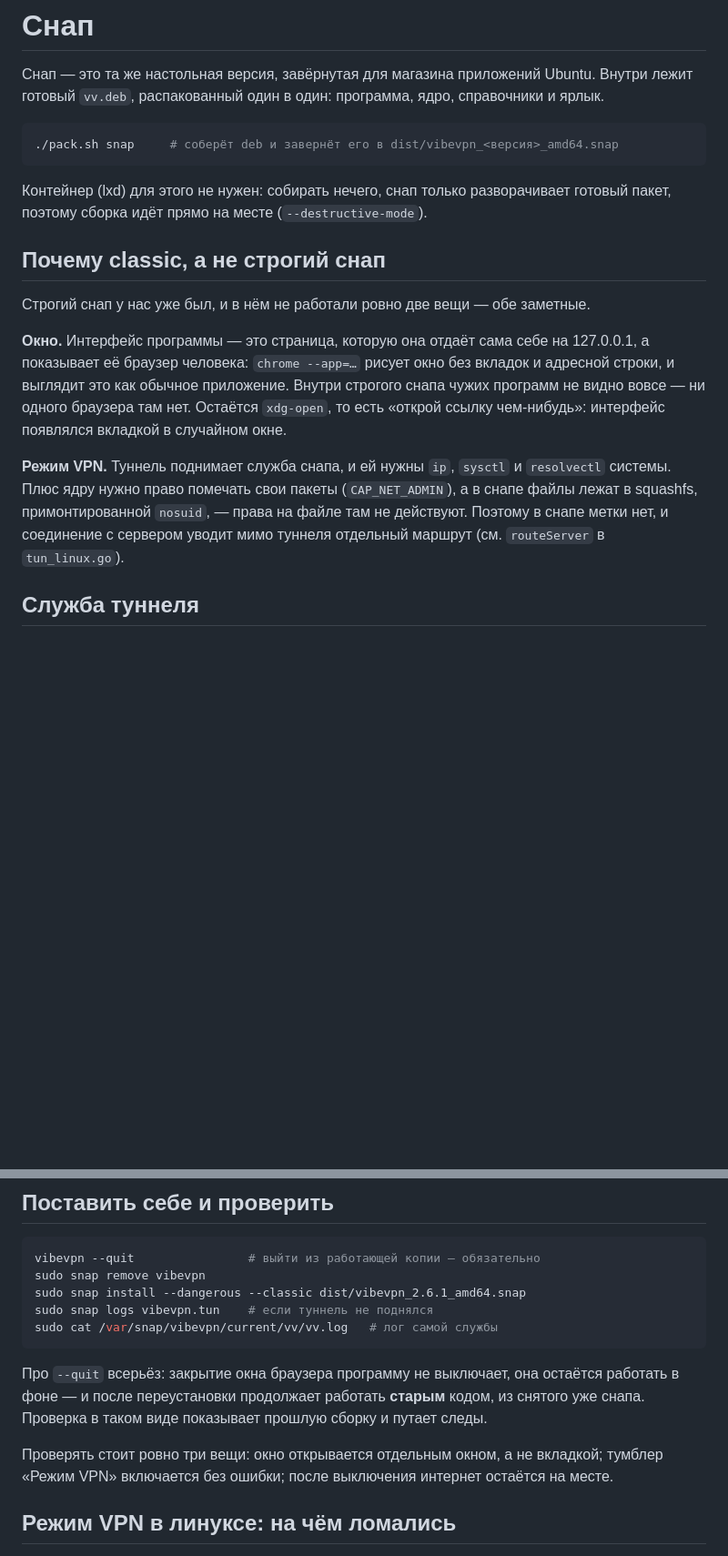
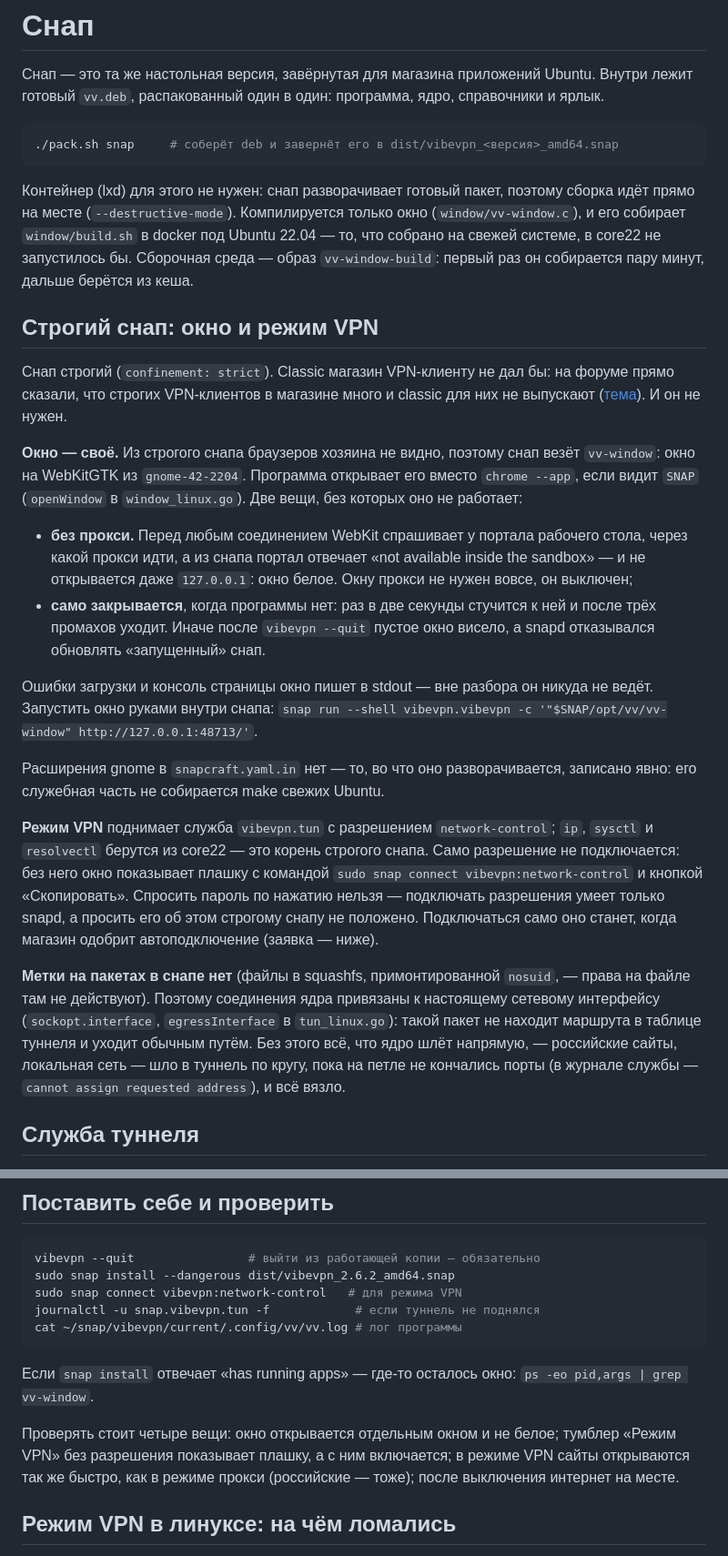
Before and after one commit to vibeVpnT/vibeVpnT, a Markdown page: desktop/SNAP.md, 2 parts joined by grey strips. Shown at 91% size. Drawn GitHub-style; blank space fills up the shorter version.

````diff
--- a/desktop/SNAP.md
+++ b/desktop/SNAP.md
@@ -8,28 +8,60 @@
 ./pack.sh snap     # соберёт deb и завернёт его в dist/vibevpn_<версия>_amd64.snap
 ```
 
-Контейнер (lxd) для этого не нужен: собирать нечего, снап только
-разворачивает готовый пакет, поэтому сборка идёт прямо на месте
-(`--destructive-mode`).
+Контейнер (lxd) для этого не нужен: снап разворачивает готовый пакет,
+поэтому сборка идёт прямо на месте (`--destructive-mode`). Компилируется
+только окно (`window/vv-window.c`), и его собирает `window/build.sh` в
+docker под Ubuntu 22.04 — то, что собрано на свежей системе, в core22 не
+запустилось бы. Сборочная среда — образ `vv-window-build`: первый раз он
+собирается пару минут, дальше берётся из кеша.
 
-## Почему classic, а не строгий снап
+## Строгий снап: окно и режим VPN
 
-Строгий снап у нас уже был, и в нём не работали ровно две вещи — обе
-заметные.
+Снап строгий (`confinement: strict`). Classic магазин VPN-клиенту не
+дал бы: на форуме прямо сказали, что строгих VPN-клиентов в магазине
+много и classic для них не выпускают
+([тема](https://forum.snapcraft.io/t/request-for-classic-confinement-vibevpn/53738)).
+И он не нужен.
 
-**Окно.** Интерфейс программы — это страница, которую она отдаёт сама
-себе на 127.0.0.1, а показывает её браузер человека: `chrome --app=…`
-рисует окно без вкладок и адресной строки, и выглядит это как обычное
-приложение. Внутри строгого снапа чужих программ не видно вовсе — ни
-одного браузера там нет. Остаётся `xdg-open`, то есть «открой ссылку
-чем-нибудь»: интерфейс появлялся вкладкой в случайном окне.
+**Окно — своё.** Из строгого снапа браузеров хозяина не видно, поэтому
+снап везёт `vv-window`: окно на WebKitGTK из `gnome-42-2204`. Программа
+открывает его вместо `chrome --app`, если видит `SNAP` (`openWindow` в
+`window_linux.go`). Две вещи, без которых оно не работает:
 
-**Режим VPN.** Туннель поднимает служба снапа, и ей нужны `ip`,
-`sysctl` и `resolvectl` системы. Плюс ядру нужно право помечать свои
-пакеты (`CAP_NET_ADMIN`), а в снапе файлы лежат в squashfs,
-примонтированной `nosuid`, — права на файле там не действуют. Поэтому
-в снапе метки нет, и соединение с сервером уводит мимо туннеля
-отдельный маршрут (см. `routeServer` в `tun_linux.go`).
+* **без прокси.** Перед любым соединением WebKit спрашивает у портала
+  рабочего стола, через какой прокси идти, а из снапа портал отвечает
+  «not available inside the sandbox» — и не открывается даже
+  `127.0.0.1`: окно белое. Окну прокси не нужен вовсе, он выключен;
+* **само закрывается**, когда программы нет: раз в две секунды
+  стучится к ней и после трёх промахов уходит. Иначе после
+  `vibevpn --quit` пустое окно висело, а snapd отказывался обновлять
+  «запущенный» снап.
+
+Ошибки загрузки и консоль страницы окно пишет в stdout — вне разбора он
+никуда не ведёт. Запустить окно руками внутри снапа:
+`snap run --shell vibevpn.vibevpn -c '"$SNAP/opt/vv/vv-window" http://127.0.0.1:48713/'`.
+
+Расширения gnome в `snapcraft.yaml.in` нет — то, во что оно
+разворачивается, записано явно: его служебная часть не собирается make
+свежих Ubuntu.
+
+**Режим VPN** поднимает служба `vibevpn.tun` с разрешением
+`network-control`; `ip`, `sysctl` и `resolvectl` берутся из core22 — это
+корень строгого снапа. Само разрешение не подключается: без него окно
+показывает плашку с командой `sudo snap connect vibevpn:network-control`
+и кнопкой «Скопировать». Спросить пароль по нажатию нельзя — подключать
+разрешения умеет только snapd, а просить его об этом строгому снапу не
+положено. Подключаться само оно станет, когда магазин одобрит
+автоподключение (заявка — ниже).
+
+**Метки на пакетах в снапе нет** (файлы в squashfs, примонтированной
+`nosuid`, — права на файле там не действуют). Поэтому соединения ядра
+привязаны к настоящему сетевому интерфейсу (`sockopt.interface`,
+`egressInterface` в `tun_linux.go`): такой пакет не находит маршрута в
+таблице туннеля и уходит обычным путём. Без этого всё, что ядро шлёт
+напрямую, — российские сайты, локальная сеть — шло в туннель по кругу,
+пока на петле не кончались порты (в журнале службы — `cannot assign
+requested address`), и всё вязло.
 
 ## Служба туннеля
 
@@ -57,20 +89,19 @@ error: cannot use "start" with uid 1000, try with sudo
 
 ```sh
 vibevpn --quit                # выйти из работающей копии — обязательно
-sudo snap remove vibevpn
-sudo snap install --dangerous --classic dist/vibevpn_2.6.1_amd64.snap
-sudo snap logs vibevpn.tun    # если туннель не поднялся
-sudo cat /var/snap/vibevpn/current/vv/vv.log   # лог самой службы
+sudo snap install --dangerous dist/vibevpn_2.6.2_amd64.snap
+sudo snap connect vibevpn:network-control   # для режима VPN
+journalctl -u snap.vibevpn.tun -f            # если туннель не поднялся
+cat ~/snap/vibevpn/current/.config/vv/vv.log # лог программы
 ```
 
-Про `--quit` всерьёз: закрытие окна браузера программу не выключает,
-она остаётся работать в фоне — и после переустановки продолжает
-работать **старым** кодом, из снятого уже снапа. Проверка в таком виде
-показывает прошлую сборку и путает следы.
+Если `snap install` отвечает «has running apps» — где-то осталось окно:
+`ps -eo pid,args | grep vv-window`.
 
-Проверять стоит ровно три вещи: окно открывается отдельным окном, а не
-вкладкой; тумблер «Режим VPN» включается без ошибки; после выключения
-интернет остаётся на месте.
+Проверять стоит четыре вещи: окно открывается отдельным окном и не
+белое; тумблер «Режим VPN» без разрешения показывает плашку, а с ним
+включается; в режиме VPN сайты открываются так же быстро, как в режиме
+прокси (российские — тоже); после выключения интернет на месте.
 
 ## Режим VPN в линуксе: на чём ломались
 
````
Also changed, not shown: other parts of desktop/SNAP.md (+29 -71 lines).
